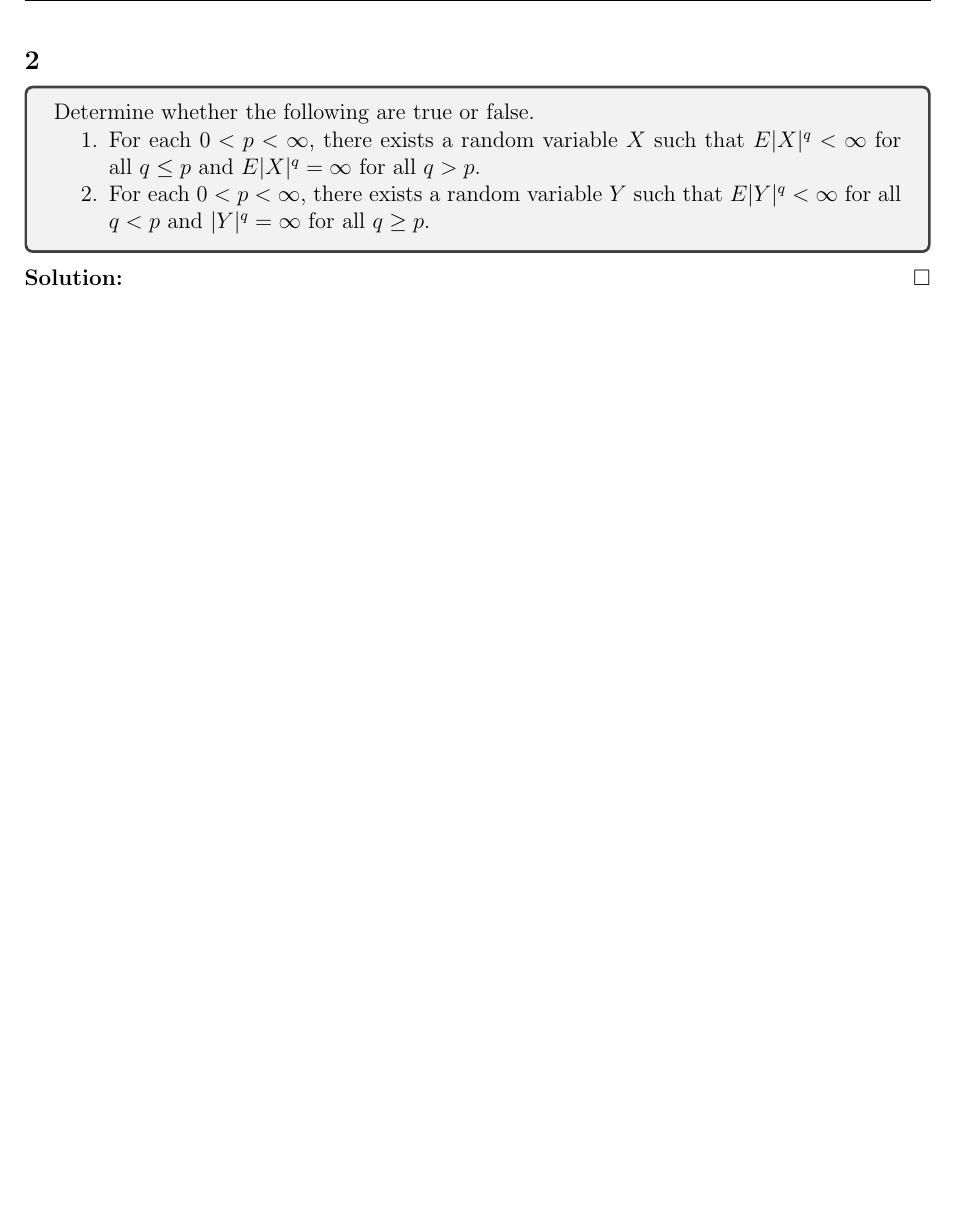
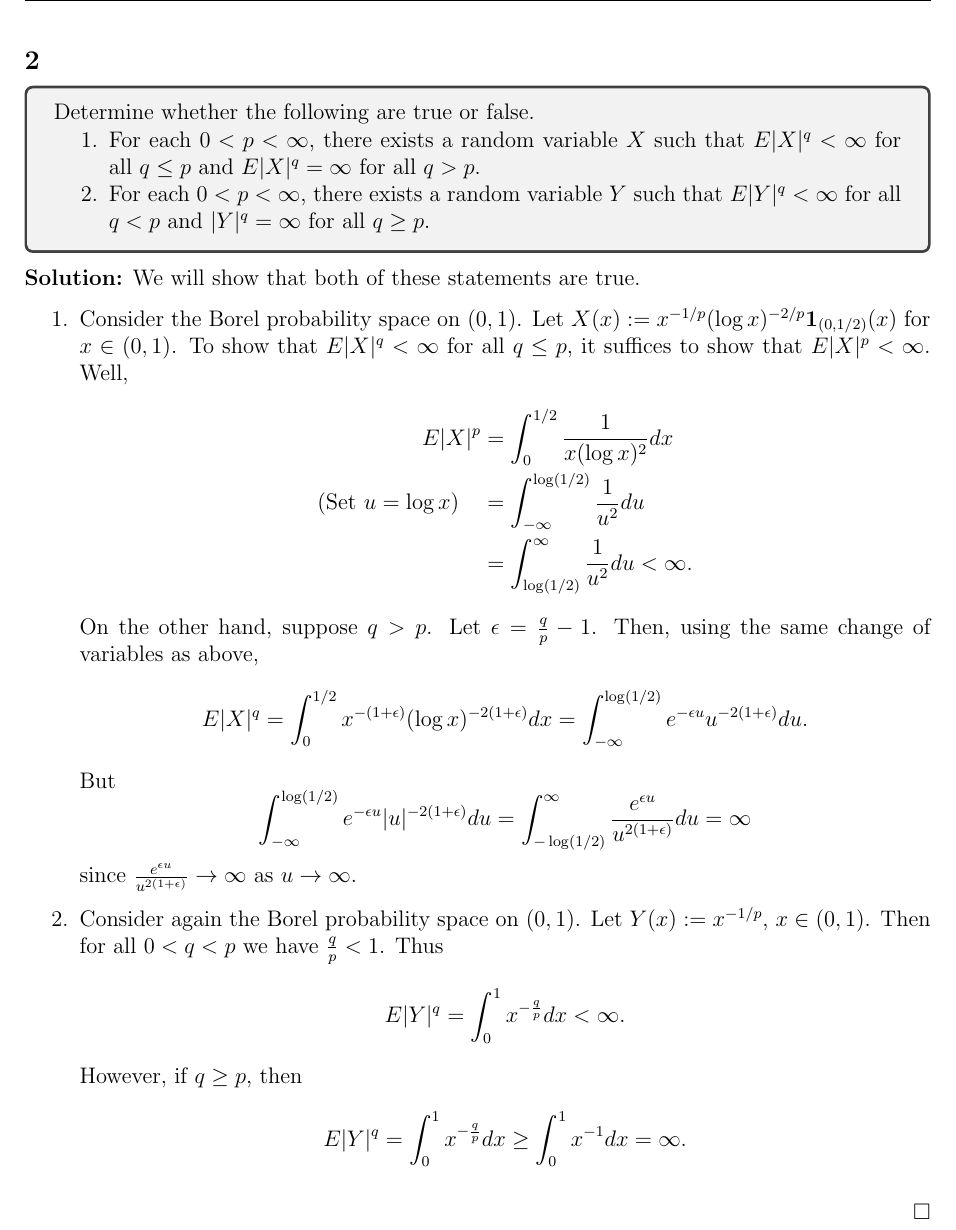
Before and after one commit to epwalsh/coursework, a LaTeX problem sheet (MATH-521/HW05_answers.tex): part of page 4 of 4, cut so that both start at the same text, the shorter picture padded with empty space. Compiled offline with pdfLaTeX.

Commit message:
finish question 2

```diff
--- a/MATH-521/HW05_answers.tex
+++ b/MATH-521/HW05_answers.tex
@@ -167,5 +167,37 @@ $\Diamond$ \emph{Subclaim \theClaimCounter.\theSubClaimCounter}}
   \end{enumerate}
 \end{tcolorbox}
 \begin{Solution}
+  We will show that both of these statements are true.
+
+  \begin{enumerate}
+    \item
+
+      Consider the Borel probability space on $(0, 1)$. Let $X(x) := x^{-1/p} (\log x)^{-2/p} \bm{1}_{(0, 1/2)}(x)$ for $x \in (0, 1)$. To show that $E|X|^{q} < \infty$ for all $q \leq p$, it suffices to show that $E|X|^{p} < \infty$. Well,
+      \begin{align*}
+        E|X|^{p} & = \int_{0}^{1/2} \frac{1}{x(\log x)^2} dx \\
+        \text{(Set $u = \log x$)}\ \ \ & = \int_{-\infty}^{\log (1/2)} \frac{1}{u^2} du \\
+        & = \int_{\log(1/2)}^{\infty} \frac{1}{u^2} du < \infty.
+      \end{align*}
+      On the other hand, suppose $q > p$. Let $\epsilon = \frac{q}{p} - 1$. Then, using the same change of variables as above,
+      \[
+        E|X|^{q} = \int_{0}^{1/2} x^{-(1 + \epsilon)} (\log x)^{-2(1+\epsilon)} dx = \int_{-\infty}^{\log(1/2)} e^{-\epsilon u} u^{-2(1+\epsilon)} du.
+      \]
+      But
+      \[
+        \int_{-\infty}^{\log(1/2)} e^{-\epsilon u} |u|^{-2(1+\epsilon)} du = \int_{-\log(1/2)}^{\infty} \frac{e^{\epsilon u}}{u^{2(1 + \epsilon)}} du = \infty
+      \]
+      since $\frac{e^{\epsilon u}}{u^{2(1 + \epsilon)}} \rightarrow \infty$ as $u \rightarrow \infty$.
+
+    \item
+
+      Consider again the Borel probability space on $(0, 1)$. Let $Y(x) := x^{-1/p}$, $x \in (0, 1)$. Then for all $0 < q < p$ we have $\frac{q}{p} < 1$. Thus
+      \[
+        E|Y|^{q} = \int_{0}^{1} x^{-\frac{q}{p}}dx < \infty.
+      \]
+      However, if $q \geq p$, then
+      \[
+        E|Y|^{q} = \int_{0}^{1} x^{-\frac{q}{p}}dx \geq \int_{0}^{1} x^{-1} dx = \infty.
+      \]
+  \end{enumerate}
 \end{Solution}
 \end{document}
```
